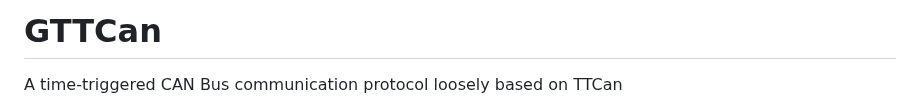
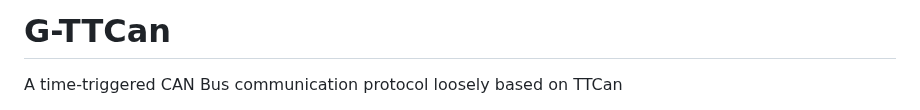
Before and after one commit to CPSLabGU/gttcan, a Markdown page: README.md, the part around the change. GitHub-like rendering.

```diff
--- a/README.md
+++ b/README.md
@@ -1,4 +1,4 @@
-# GTTCan
+# G-TTCan
 A time-triggered CAN Bus communication protocol loosely based on TTCan
 
 Each node on the network will need to be able to communicate at 1mbps on the CAN Bus.
```
